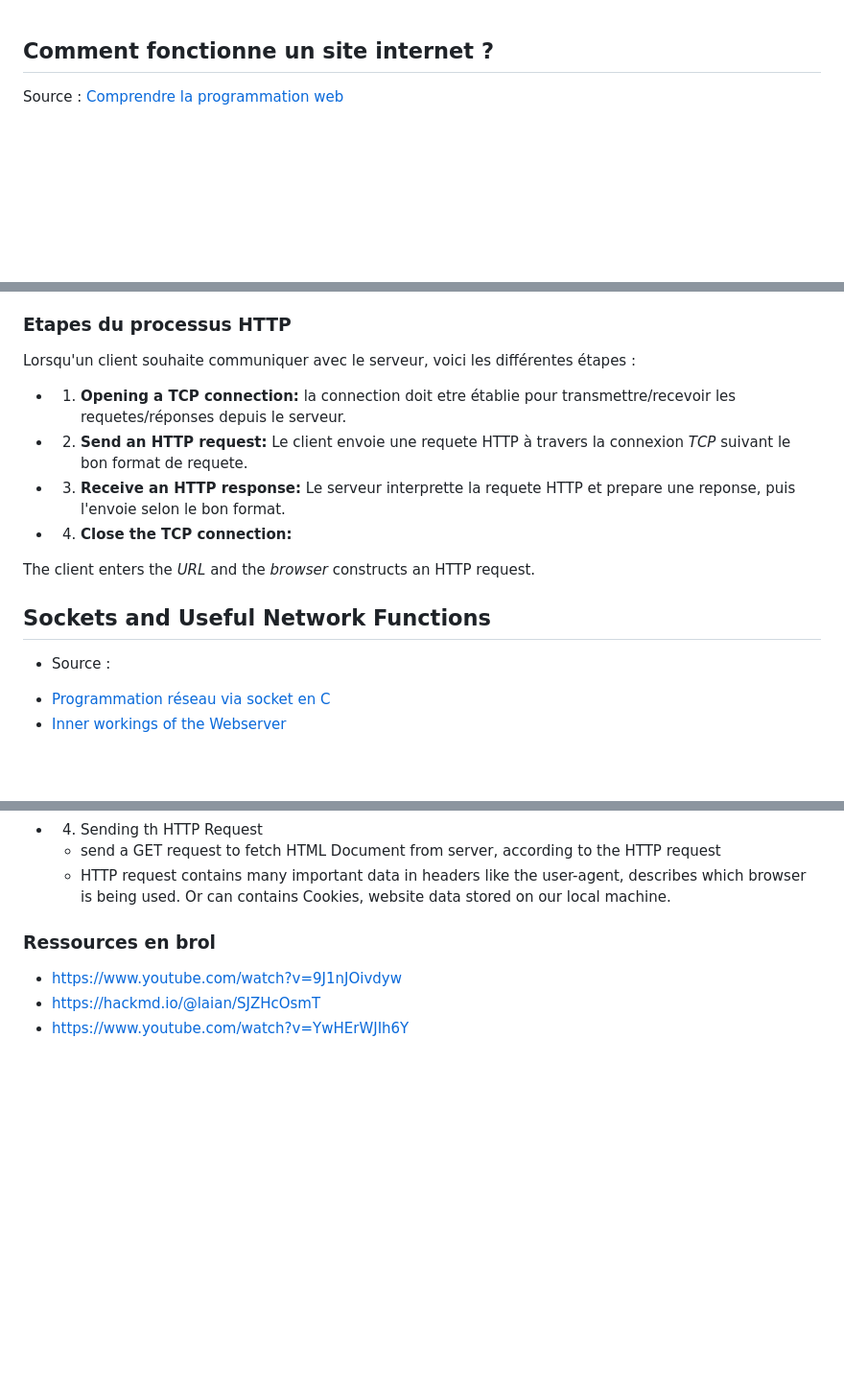
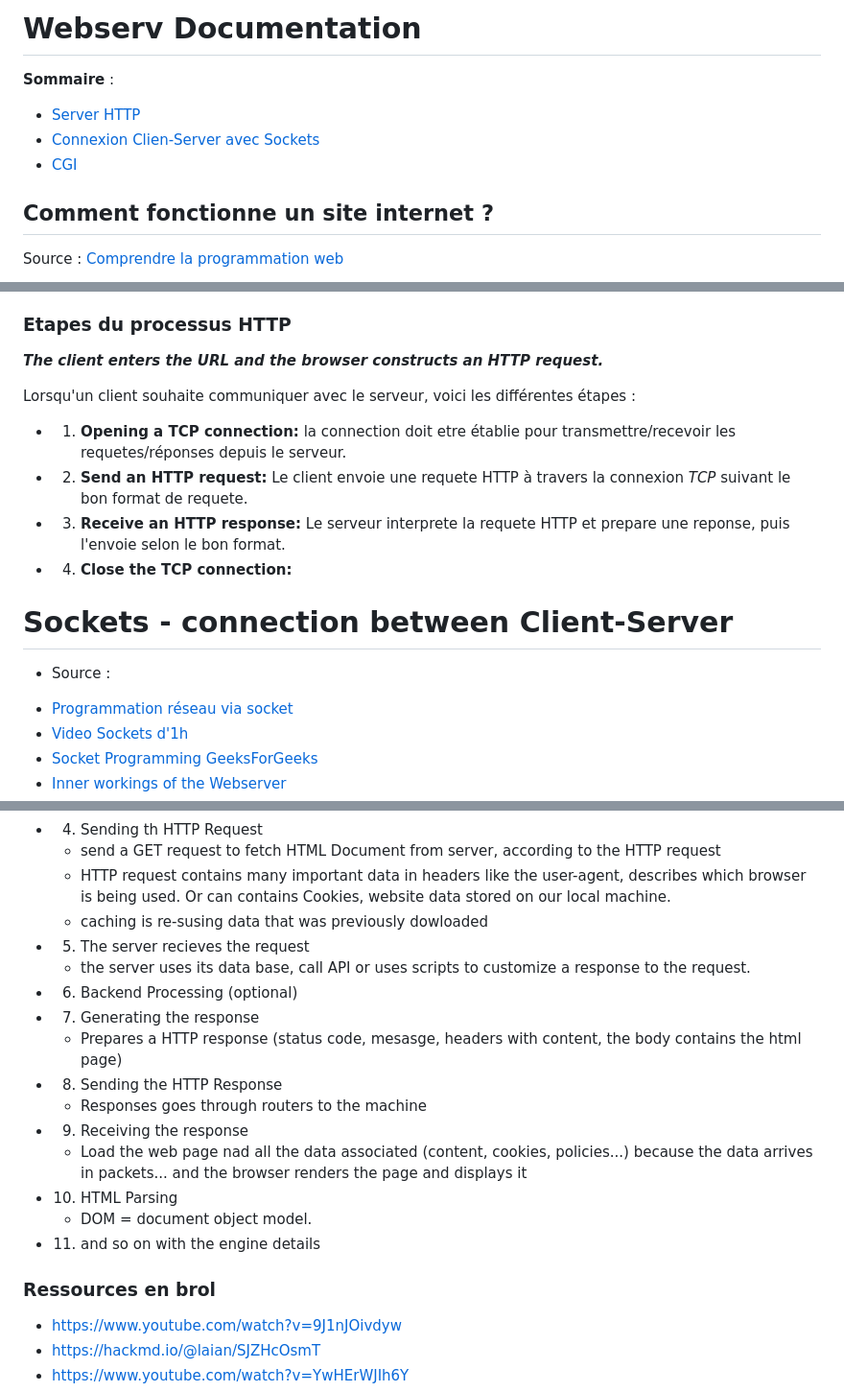
Before and after one commit to litchicoding/webserv, a Markdown page: documentation.md, 3 parts joined by grey strips. Shown at 96% size. Drawn GitHub-style; blank space fills up the shorter version.

Commit message:
organize notes

```diff
--- a/documentation.md
+++ b/documentation.md
@@ -1,3 +1,9 @@
+# Webserv Documentation
+
+**Sommaire** :
+* [Server HTTP](#quest-ce-quun-serveur-http-)
+* [Connexion Clien-Server avec Sockets](#sockets---connection-between-client-server)
+* [CGI]()
 
 ## Comment fonctionne un site internet ?
 
@@ -131,16 +137,18 @@ Après avoir recu une requete HTTP, le serveur écrit et envoie une réponse :
 
 ### Etapes du processus HTTP
 
+***The client enters the *URL* and the *browser* constructs an HTTP request.***
+
 Lorsqu'un client souhaite communiquer avec le serveur, voici les différentes étapes :
 -	1. **Opening a TCP connection:** la connection doit etre établie pour transmettre/recevoir les requetes/réponses depuis le serveur.
 -	2. **Send an HTTP request:** Le client envoie une requete HTTP à travers la connexion *TCP* suivant le bon format de requete.
--	3. **Receive an HTTP response:** Le serveur interprette la requete HTTP et prepare une reponse, puis l'envoie selon le bon format.
+-	3. **Receive an HTTP response:** Le serveur interprete la requete HTTP et prepare une reponse, puis l'envoie selon le bon format.
 -	4. **Close the TCP connection:**
 
-The client enters the *URL* and the *browser* constructs an HTTP request.
-
-## Sockets and Useful Network Functions
+# Sockets - connection between Client-Server
 
 - Source :
-* [Programmation réseau via socket en C](https://www.codequoi.com/programmation-reseau-via-socket-en-c/)
+* [Programmation réseau via socket](https://www.codequoi.com/programmation-reseau-via-socket-en-c/)
+* [Video Sockets d'1h](https://www.youtube.com/watch?v=oYBgV474Udc)
+* [Socket Programming GeeksForGeeks](https://www.geeksforgeeks.org/socket-programming-cc/)
 * [Inner workings of the Webserver](https://hackmd.io/@laian/SJZHcOsmT#Sockets-and-Useful-Network-Functions)
@@ -184,6 +198,19 @@ int	bind(int sockfd, const struct sockaddr *addr, socklen_t addrlen);
 - 4. Sending th HTTP Request
 	- send a GET request to fetch HTML Document from server, according to the HTTP request
 	- HTTP request contains many important data in headers like the user-agent, describes which browser is being used. Or can contains Cookies, website data stored on our local machine.
+	- caching is re-susing data that was previously dowloaded
+- 5. The server recieves the request
+	- the server uses its data base, call API or uses scripts to customize a response to the request.
+- 6. Backend Processing (optional)
+- 7. Generating the response
+	- Prepares a HTTP response (status code, mesasge, headers with content, the body contains the html page)
+- 8. Sending the HTTP Response
+	- Responses goes through routers to the machine
+- 9. Receiving the response
+	- Load the web page nad all the data associated (content, cookies, policies...) because the data arrives in packets... and the browser renders  the page and displays it
+- 10. HTML Parsing
+	- DOM = document object model.
+- 11. and so on with the engine details
 
 ### Ressources en brol
 * [https://www.youtube.com/watch?v=9J1nJOivdyw](https://www.youtube.com/watch?v=9J1nJOivdyw)
```
Also changed, not shown: other parts of documentation.md (+8 -2 lines).
